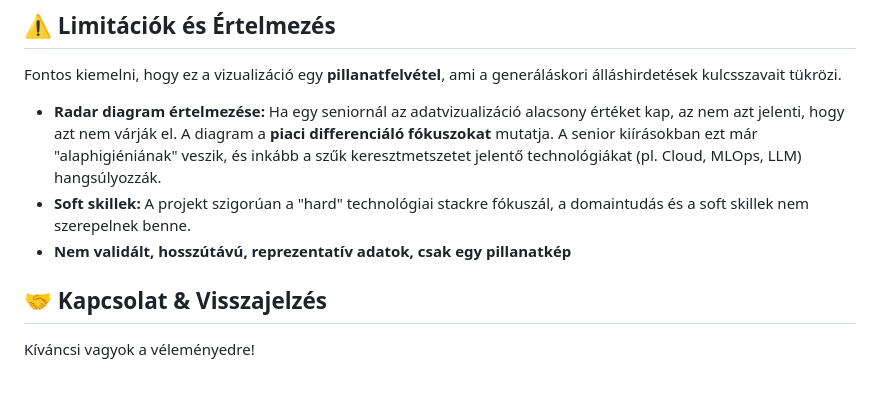
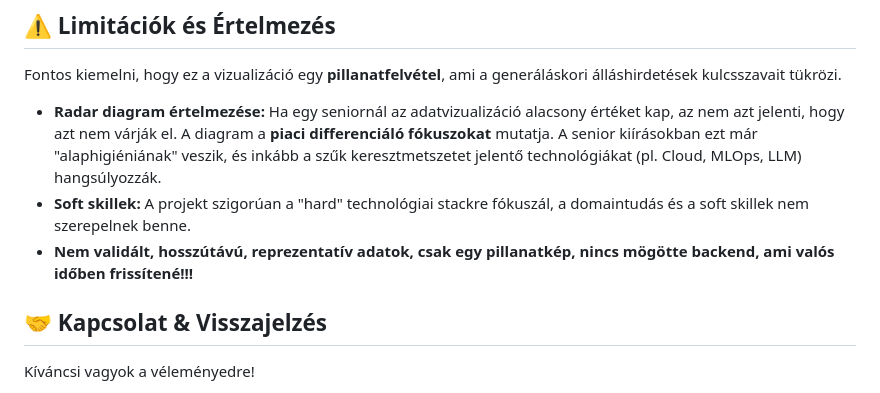
Before and after one commit to csabatatrai/hu-data-science-tech-stack-by-seniority, a Markdown page: README.md, the part around the change. Rendered like a GitHub page.

```diff
--- a/README.md
+++ b/README.md
@@ -46,7 +46,7 @@ Mivel a projekt egyetlen statikus HTML fájlból áll, semmilyen szerver vagy bu
 Fontos kiemelni, hogy ez a vizualizáció egy **pillanatfelvétel**, ami a generáláskori álláshirdetések kulcsszavait tükrözi.
 * **Radar diagram értelmezése:** Ha egy seniornál az adatvizualizáció alacsony értéket kap, az nem azt jelenti, hogy azt nem várják el. A diagram a **piaci differenciáló fókuszokat** mutatja. A senior kiírásokban ezt már "alaphigiéniának" veszik, és inkább a szűk keresztmetszetet jelentő technológiákat (pl. Cloud, MLOps, LLM) hangsúlyozzák.
 * **Soft skillek:** A projekt szigorúan a "hard" technológiai stackre fókuszál, a domaintudás és a soft skillek nem szerepelnek benne.
-* **Nem validált, hosszútávú, reprezentatív adatok, csak egy pillanatkép**
+* **Nem validált, hosszútávú, reprezentatív adatok, csak egy pillanatkép, nincs mögötte backend, ami valós időben frissítené!!!**
 
 ## 🤝 Kapcsolat & Visszajelzés
 Kíváncsi vagyok a véleményedre!
```
